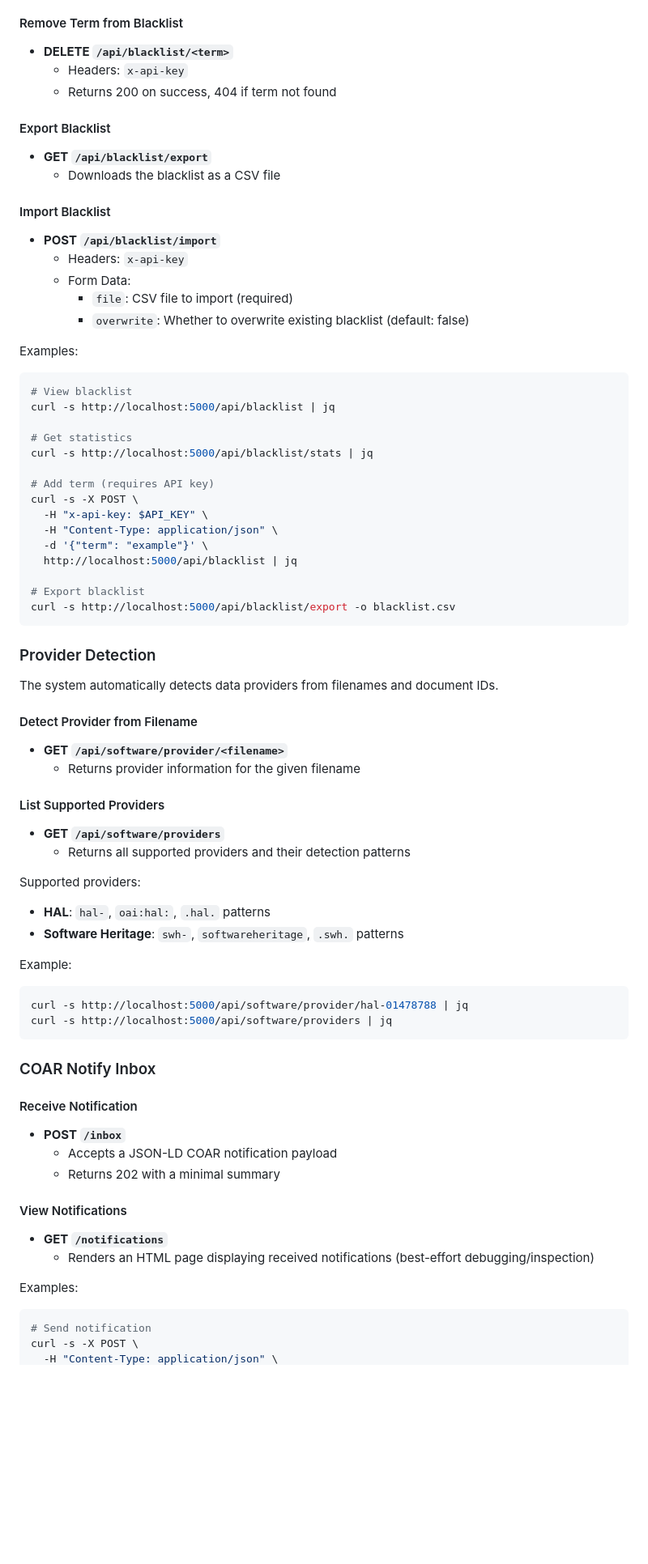
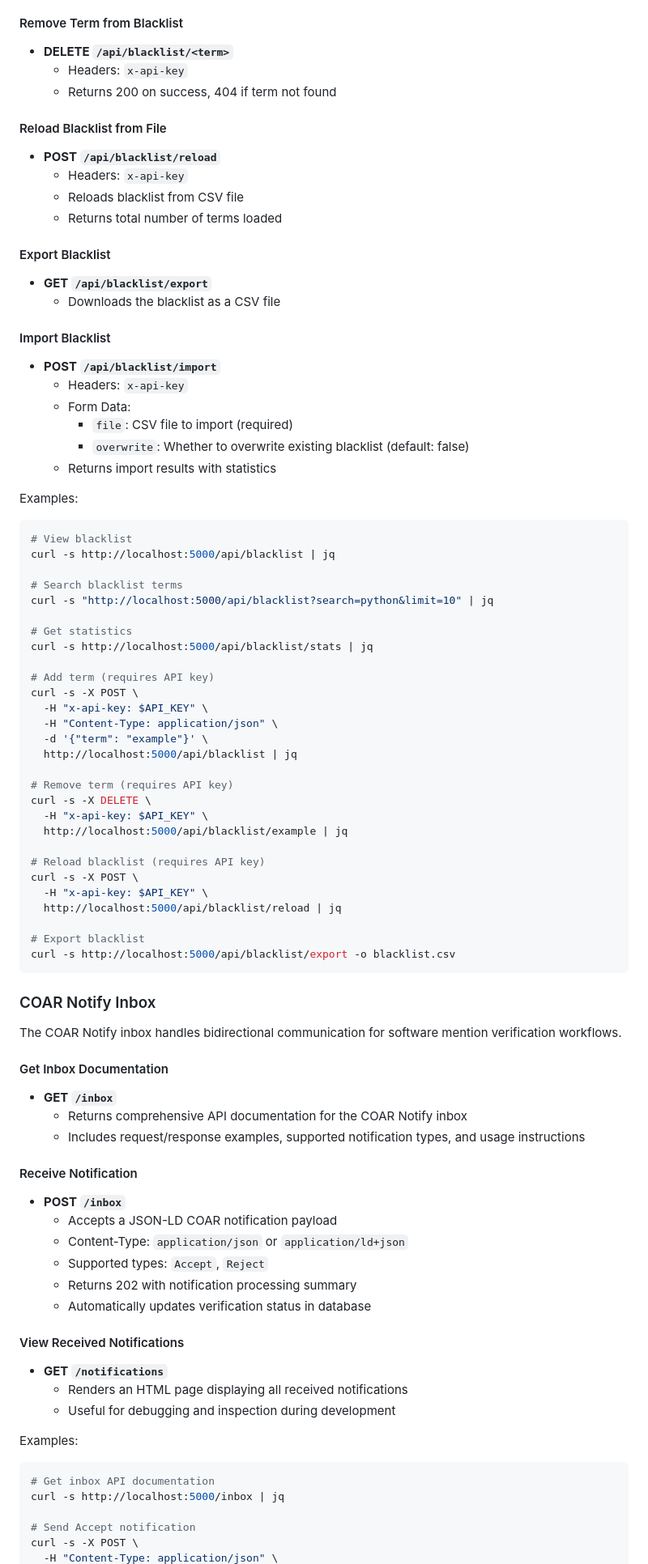
Before and after one commit to Samuel-Scalbert/COAR-Notify-INRIA-HAL, a Markdown page: README.md, the part around the change printed below. Shown: that part at 81% size. Rendered like a GitHub page; blank space fills up the shorter version.

Commit message:
update documentation

````diff
--- a/README.md
+++ b/README.md
@@ -214,6 +278,12 @@ The blacklist system filters out generic or non-software terms during document p
   - Headers: `x-api-key`
   - Returns 200 on success, 404 if term not found
 
+#### Reload Blacklist from File
+- **POST `/api/blacklist/reload`**
+  - Headers: `x-api-key`
+  - Reloads blacklist from CSV file
+  - Returns total number of terms loaded
+
 #### Export Blacklist
 - **GET `/api/blacklist/export`**
   - Downloads the blacklist as a CSV file
@@ -224,11 +294,15 @@ The blacklist system filters out generic or non-software terms during document p
   - Form Data:
     - `file`: CSV file to import (required)
     - `overwrite`: Whether to overwrite existing blacklist (default: false)
+  - Returns import results with statistics
 
 Examples:
 ```sh
 # View blacklist
 curl -s http://localhost:5000/api/blacklist | jq
+
+# Search blacklist terms
+curl -s "http://localhost:5000/api/blacklist?search=python&limit=10" | jq
 
 # Get statistics
 curl -s http://localhost:5000/api/blacklist/stats | jq
@@ -240,45 +314,47 @@ curl -s -X POST \
   -d '{"term": "example"}' \
   http://localhost:5000/api/blacklist | jq
 
+# Remove term (requires API key)
+curl -s -X DELETE \
+  -H "x-api-key: $API_KEY" \
+  http://localhost:5000/api/blacklist/example | jq
+
+# Reload blacklist (requires API key)
+curl -s -X POST \
+  -H "x-api-key: $API_KEY" \
+  http://localhost:5000/api/blacklist/reload | jq
+
 # Export blacklist
 curl -s http://localhost:5000/api/blacklist/export -o blacklist.csv
 ```
 
-### Provider Detection
+### COAR Notify Inbox
 
-The system automatically detects data providers from filenames and document IDs.
+The COAR Notify inbox handles bidirectional communication for software mention verification workflows.
 
-#### Detect Provider from Filename
-- **GET `/api/software/provider/<filename>`**
-  - Returns provider information for the given filename
-
-#### List Supported Providers
-- **GET `/api/software/providers`**
-  - Returns all supported providers and their detection patterns
-
-Supported providers:
-- **HAL**: `hal-`, `oai:hal:`, `.hal.` patterns
-- **Software Heritage**: `swh-`, `softwareheritage`, `.swh.` patterns
-
-Example:
-```sh
-curl -s http://localhost:5000/api/software/provider/hal-01478788 | jq
-curl -s http://localhost:5000/api/software/providers | jq
-```
-
-### COAR Notify Inbox
+#### Get Inbox Documentation
+- **GET `/inbox`**
+  - Returns comprehensive API documentation for the COAR Notify inbox
+  - Includes request/response examples, supported notification types, and usage instructions
 
 #### Receive Notification
 - **POST `/inbox`**
   - Accepts a JSON-LD COAR notification payload
-  - Returns 202 with a minimal summary
+  - Content-Type: `application/json` or `application/ld+json`
+  - Supported types: `Accept`, `Reject`
+  - Returns 202 with notification processing summary
+  - Automatically updates verification status in database
 
-#### View Notifications
+#### View Received Notifications
 - **GET `/notifications`**
-  - Renders an HTML page displaying received notifications (best-effort debugging/inspection)
+  - Renders an HTML page displaying all received notifications
+  - Useful for debugging and inspection during development
 
 Examples:
 ```sh
-# Send notification
+# Get inbox API documentation
+curl -s http://localhost:5000/inbox | jq
+
+# Send Accept notification
 curl -s -X POST \
   -H "Content-Type: application/json" \
````
Also changed, not shown: other parts of README.md (+97 -11 lines).
